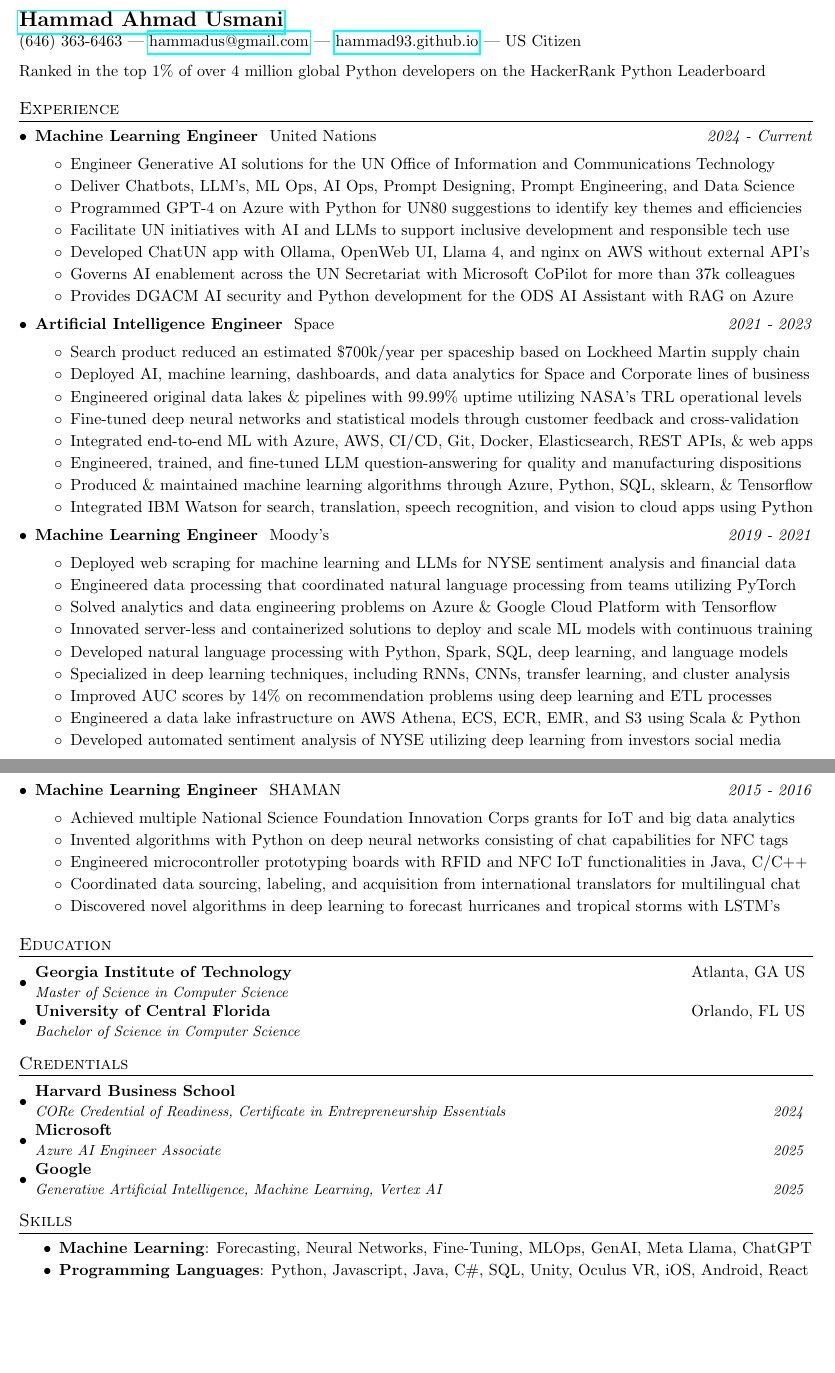
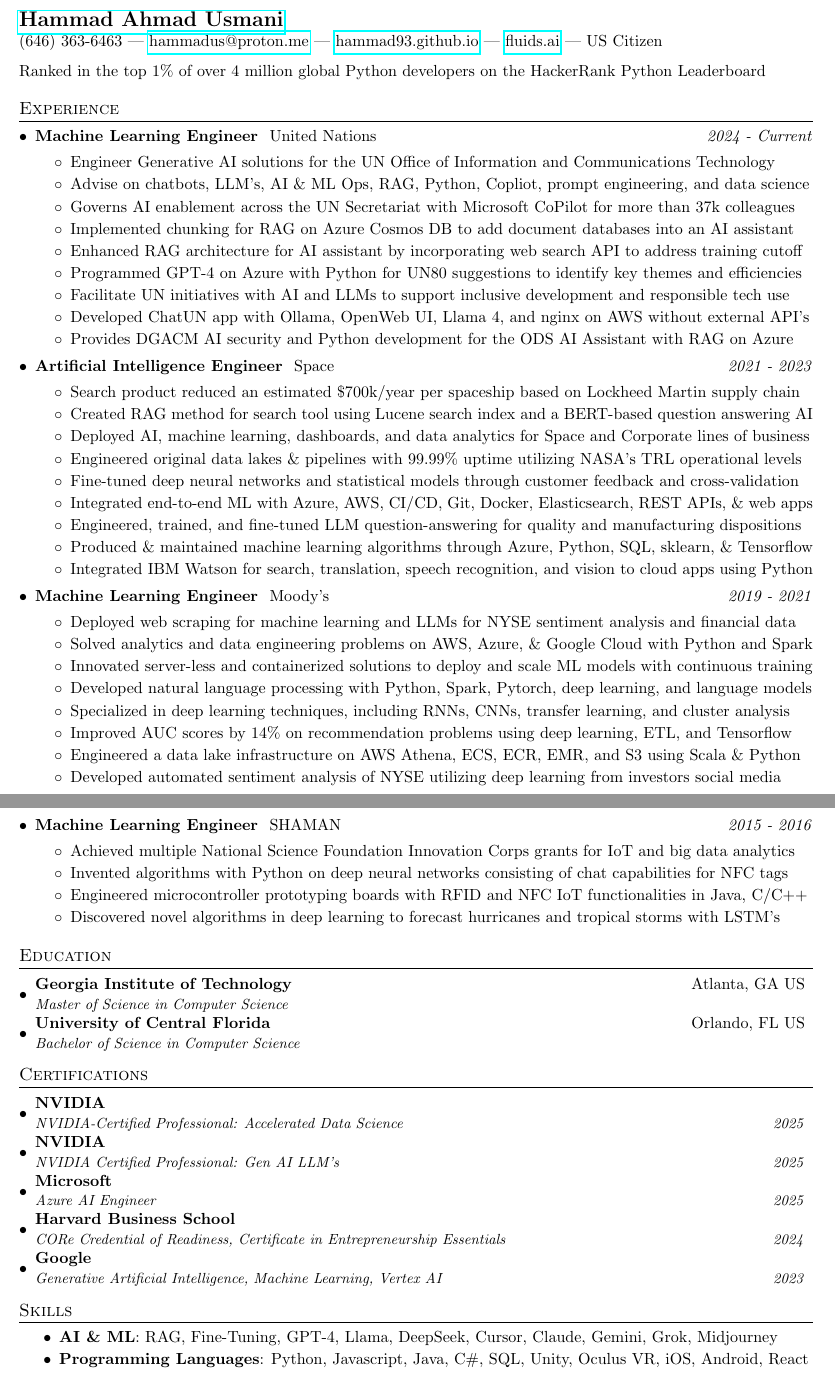
Before and after one commit to hammad93/hammad93.github.io, a LaTeX CV (resumes/resume.tex): two parts of pages 1 and 2 of 2, joined at a grey line, cut so that both start at the same text, the shorter picture padded with empty space. Compiled offline with pdfLaTeX.

Commit message:
Update resume with NVIDIA LLM cert, new email, and LaTeX document

```diff
--- a/resumes/resume.tex
+++ b/resumes/resume.tex
@@ -37,7 +37,7 @@
 
 %-------------------------
 % Custom commands
-\setlist[itemize]{topsep=4pt, partopsep=0pt, parsep=1.5pt, itemsep=0pt}
+\setlist[itemize]{topsep=3pt, partopsep=0pt, parsep=1.5pt, itemsep=0pt}
 
 \newcommand{\resumeItem}[2]{
   \item\small{
@@ -72,8 +72,9 @@
 \begin{tabular*}{\textwidth}{l@{\extracolsep{\fill}}r}
   \textbf{\href{https://hammad93.github.io/}{\Large Hammad Ahmad Usmani}} \\
   (646) 363-6463 |
-  \href{mailto:hammadus@gmail.com}{hammadus@gmail.com} |
+  \href{mailto:hammadus@gmail.com}{hammadus@proton.me} |
   \href{https://hammad93.github.io/}{hammad93.github.io} |
+  \href{https://fluids.ai/}{fluids.ai} |
   US Citizen
 
 \end{tabular*}
@@ -86,11 +87,13 @@
       United Nations \hfill \textit{2024 - Current}\\
       \begin{itemize}
         \item Engineer Generative AI solutions for the UN Office of Information and Communications Technology
-        \item Deliver Chatbots, LLM's, ML Ops, AI Ops, Prompt Designing, Prompt Engineering, and Data Science
+        \item Advise on chatbots, LLM's, AI \& ML Ops, RAG, Python, Copliot, prompt engineering, and data science
+        \item Governs AI enablement across the UN Secretariat with Microsoft CoPilot for more than 37k colleagues
+        \item Implemented chunking for RAG on Azure Cosmos DB to add document databases into an AI assistant
+        \item Enhanced RAG architecture for AI assistant by incorporating web search API to address training cutoff
         \item Programmed GPT-4 on Azure with Python for UN80 suggestions to identify key themes and efficiencies
         \item Facilitate UN initiatives with AI and LLMs to support inclusive development and responsible tech use
         \item Developed ChatUN app with Ollama, OpenWeb UI, Llama 4, and nginx on AWS without external API's
-        \item Governs AI enablement across the UN Secretariat with Microsoft CoPilot for more than 37k colleagues
         \item Provides DGACM AI security and Python development for the ODS AI Assistant with RAG on Azure
       \end{itemize}
   \resumeSubHeadingListEnd
@@ -99,6 +102,7 @@
       Space \hfill \textit{2021 - 2023}\\
       \begin{itemize}
         \item Search product reduced an estimated \$700k/year per spaceship based on Lockheed Martin supply chain
+        \item Created RAG method for search tool using Lucene search index and a BERT-based question answering AI
         \item Deployed AI, machine learning, dashboards, and data analytics for Space and Corporate lines of business
         \item Engineered original data lakes \& pipelines with 99.99\% uptime utilizing NASA's TRL operational levels
         \item Fine-tuned deep neural networks and statistical models through customer feedback and cross-validation
@@ -113,12 +117,11 @@
       Moody's \hfill \textit{2019 - 2021}\\
       \begin{itemize}
         \item Deployed web scraping for machine learning and LLMs for NYSE sentiment analysis and financial data
-        \item Engineered data processing that coordinated natural language processing from teams utilizing PyTorch
-        \item Solved analytics and data engineering problems on Azure \& Google Cloud Platform with Tensorflow
+        \item Solved analytics and data engineering problems on AWS, Azure, \& Google Cloud with Python and Spark
         \item Innovated server-less and containerized solutions to deploy and scale ML models with continuous training
-        \item Developed natural language processing with Python, Spark, SQL, deep learning, and language models
+        \item Developed natural language processing with Python, Spark, Pytorch, deep learning, and language models
         \item Specialized in deep learning techniques, including RNNs, CNNs, transfer learning, and cluster analysis
-        \item Improved AUC scores by 14\% on recommendation problems using deep learning and ETL processes
+        \item Improved AUC scores by 14\% on recommendation problems using deep learning, ETL, and Tensorflow
         \item Engineered a data lake infrastructure on AWS Athena, ECS, ECR, EMR, and S3 using Scala \& Python
         \item Developed automated sentiment analysis of NYSE utilizing deep learning from investors social media
       \end{itemize}
@@ -153,8 +155,7 @@
         \item Achieved multiple National Science Foundation Innovation Corps grants for IoT and big data analytics
         \item Invented algorithms with Python on deep neural networks consisting of chat capabilities for NFC tags
         \item Engineered microcontroller prototyping boards with RFID and NFC IoT functionalities in Java, C/C++
-        \item Coordinated data sourcing, labeling, and acquisition from international translators for multilingual chat
-        \item Discovered novel algorithms in deep learning to forecast hurricanes and tropical storms with LSTM's
+        \item Discovered novel algorithms in deep learning to forecast hurricanes and tropical storms with LSTM’s
       \end{itemize}
   \resumeSubHeadingListEnd
 %-----------EDUCATION-----------------
@@ -168,22 +169,30 @@
       {Bachelor of Science in Computer Science}{}
   \resumeSubHeadingListEnd
 %-----------Credentials-----------------
-\section{Credentials}
+\section{Certifications}
   \resumeSubHeadingListStart
+    \resumeSubheading
+      {NVIDIA}{}
+      {NVIDIA-Certified Professional: Accelerated Data Science
+}{2025}    \resumeSubheading
+      {NVIDIA}{}
+      {NVIDIA Certified Professional: Gen AI LLM's
+}{2025}
+    \resumeSubheading
+      {Microsoft}{}
+      {Azure AI Engineer}{2025}
     \resumeSubheading
       {Harvard Business School}{}
       {CORe Credential of Readiness, Certificate in Entrepreneurship Essentials}{2024}
     \resumeSubheading
-      {Microsoft}{}{Azure AI Engineer Associate}{2025}
-    \resumeSubheading
-      {Google}{}{Generative Artificial Intelligence, Machine Learning, Vertex AI}{2025}
+      {Google}{}{Generative Artificial Intelligence, Machine Learning, Vertex AI}{2023}
   \resumeSubHeadingListEnd
 
 
 %--------PROGRAMMING SKILLS------------
 \section{Skills}
  \begin{itemize}
-   \item \textbf{Machine Learning}: Forecasting, Neural Networks, Fine-Tuning, MLOps, GenAI, Meta Llama, ChatGPT
+   \item \textbf{AI \& ML}: RAG, Fine-Tuning, GPT-4, Llama, DeepSeek, Cursor, Claude, Gemini, Grok, Midjourney
    \item \textbf{Programming Languages}: Python, Javascript, Java, C\#, SQL, Unity, Oculus VR, iOS, Android, React
    \item \textbf{Data Engineering}: ETL/ELT, NLP, Large Language Models, CI/CD, Tensorflow, PyTorch, Sagemaker
    \item \textbf{Cloud Computing}: AWS, Azure, DataBricks, GCP, Snowflake, Tableau, Docker, PowerBI, OpenAI
```
Also changed, not shown: resumes/Resume_202511051010.pdf (added), resumes/resume.tex (15 more changed lines).
